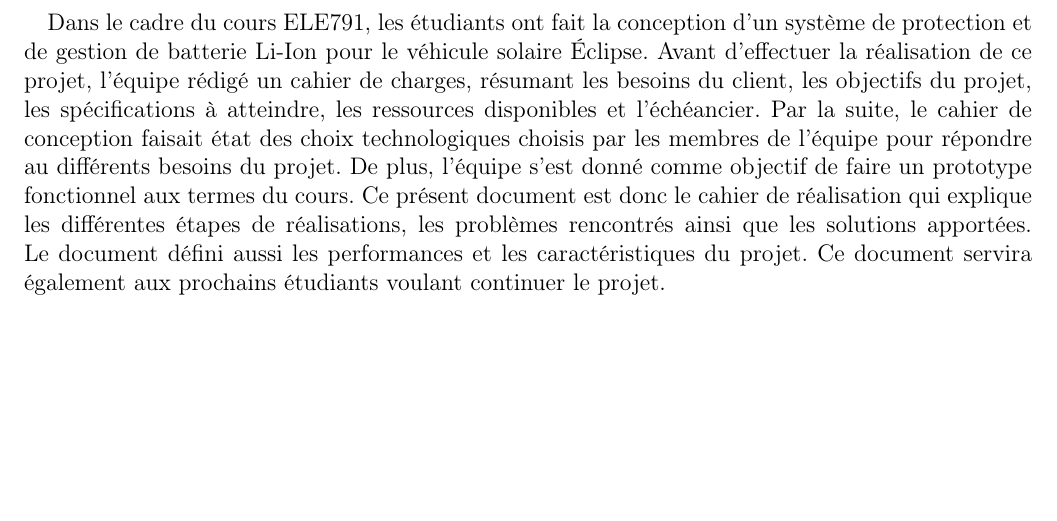
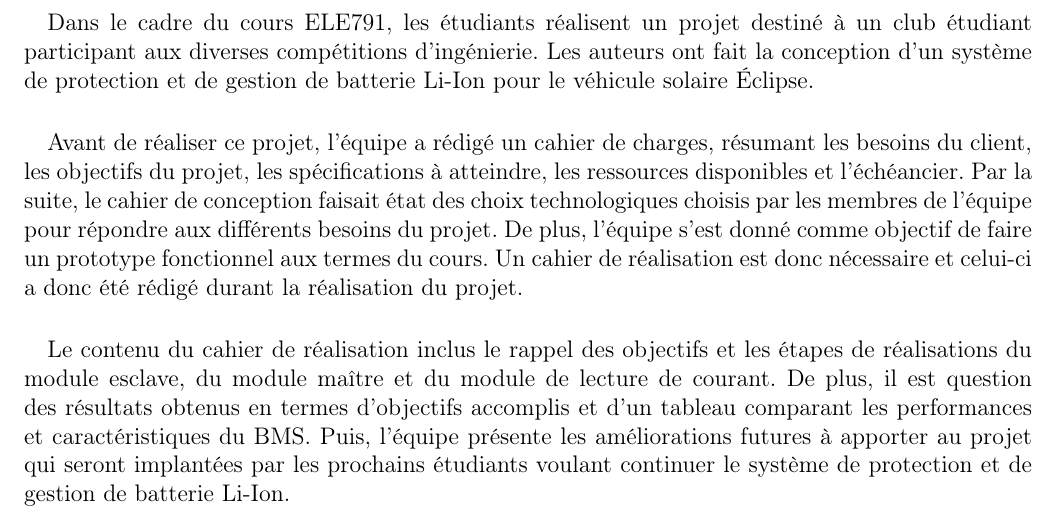
Before and after one commit to chrisdsa/BMS, a LaTeX document (DOC/Realisation/Main.tex, which reads DOC/Realisation/Introduction/Introduction.tex): part of page 3 of 10, cut so that both start at the same text, the shorter picture padded with empty space. Compiled offline with pdfLaTeX.

Commit message:
Modify tex doc Introduction

```diff
--- a/DOC/Realisation/Introduction/Introduction.tex
+++ b/DOC/Realisation/Introduction/Introduction.tex
@@ -1,6 +1,10 @@
 \section{Introduction}
 
 	\paragraph{}
-	Dans le cadre du cours ELE791, les étudiants ont fait la conception d’un système de protection et de gestion de batterie Li-Ion pour le véhicule solaire Éclipse. Avant d’effectuer la réalisation de ce projet, l’équipe rédigé un cahier de charges, résumant les besoins du client, les objectifs du projet, les spécifications à atteindre, les ressources disponibles et l’échéancier. Par la suite, le cahier de conception faisait état des choix technologiques choisis par les membres de l’équipe pour répondre au différents besoins du projet. De plus, l’équipe s’est donné comme objectif de faire un prototype fonctionnel aux termes du cours.
-	Ce présent document est donc le cahier de réalisation qui explique les différentes étapes de réalisations, les problèmes rencontrés ainsi que les solutions apportées. Le document défini aussi les performances et les caractéristiques du projet.
-	Ce document servira également aux prochains étudiants voulant continuer le projet.
+	Dans le cadre du cours ELE791, les étudiants réalisent un projet destiné à un club étudiant participant aux diverses compétitions d’ingénierie. Les auteurs ont fait la conception d’un système de protection et de gestion de batterie Li-Ion pour le véhicule solaire Éclipse.
+
+	\paragraph{}
+	Avant de réaliser ce projet, l’équipe a rédigé un cahier de charges, résumant les besoins du client, les objectifs du projet, les spécifications à atteindre, les ressources disponibles et l’échéancier. Par la suite, le cahier de conception faisait état des choix technologiques choisis par les membres de l’équipe pour répondre aux différents besoins du projet. De plus, l’équipe s’est donné comme objectif de faire un prototype fonctionnel aux termes du cours. Un cahier de réalisation est donc nécessaire et celui-ci a donc été rédigé durant la réalisation du projet.
+
+	\paragraph{}
+	Le contenu du cahier de réalisation inclus le rappel des objectifs et les étapes de réalisations du module esclave, du module maître et du module de lecture de courant. De plus, il est question des résultats obtenus en termes d’objectifs accomplis et d’un tableau comparant les performances et caractéristiques du BMS. Puis, l’équipe présente les améliorations futures à apporter au projet qui seront implantées par les prochains étudiants voulant continuer le système de protection et de gestion de batterie Li-Ion.
```
